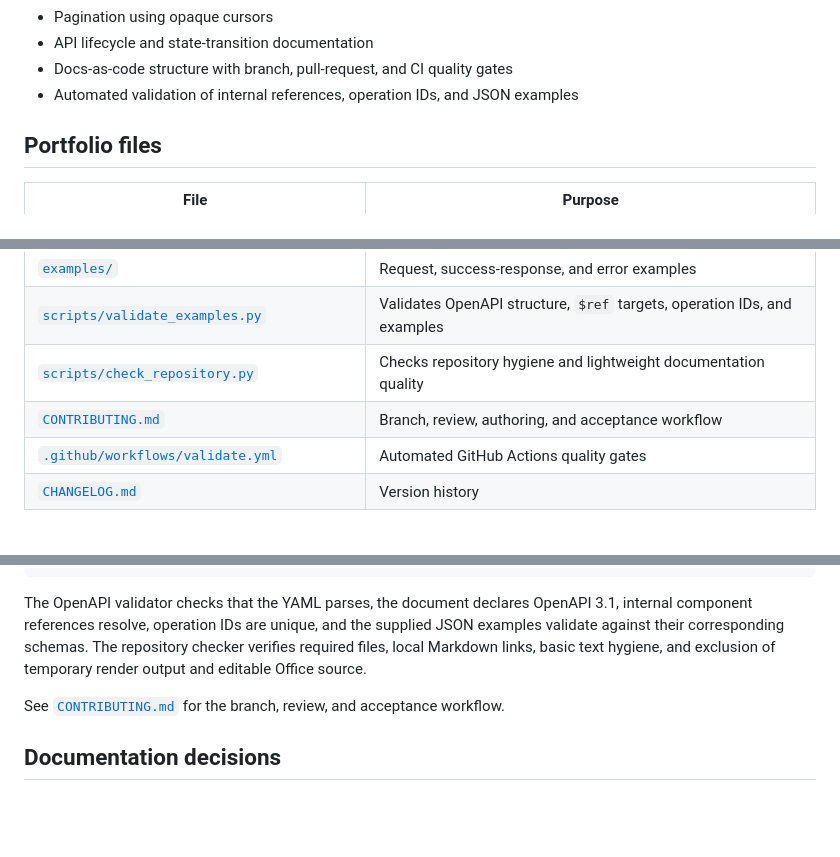
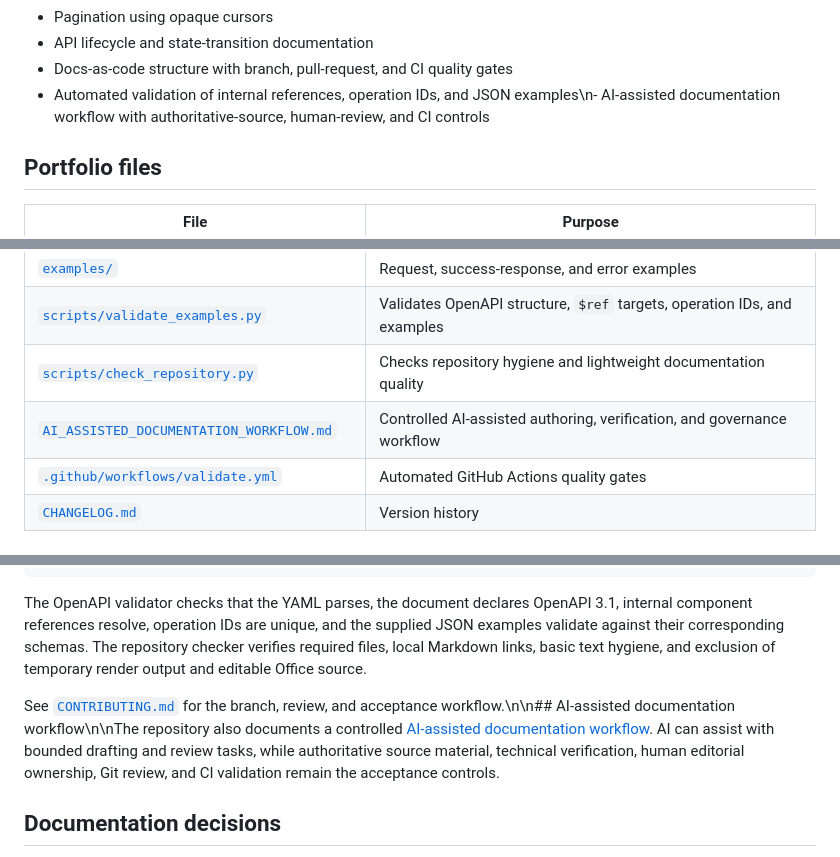
Before and after one commit to michael-k-levesque/accessflow-openapi-documentation, a Markdown page: README.md, 3 parts joined by grey strips. Rendered like a GitHub page; blank space fills up the shorter version.

Commit message:
Link AI-assisted documentation workflow

```diff
--- a/README.md
+++ b/README.md
@@ -20,7 +20,7 @@ AccessFlow is a fictional identity-governance API created as a professional port
 - Pagination using opaque cursors
 - API lifecycle and state-transition documentation
 - Docs-as-code structure with branch, pull-request, and CI quality gates
-- Automated validation of internal references, operation IDs, and JSON examples
+- Automated validation of internal references, operation IDs, and JSON examples\n- AI-assisted documentation workflow with authoritative-source, human-review, and CI controls
 
 ## Portfolio files
 
@@ -31,7 +31,7 @@ AccessFlow is a fictional identity-governance API created as a professional port
 | [`examples/`](examples/) | Request, success-response, and error examples |
 | [`scripts/validate_examples.py`](scripts/validate_examples.py) | Validates OpenAPI structure, `$ref` targets, operation IDs, and examples |
 | [`scripts/check_repository.py`](scripts/check_repository.py) | Checks repository hygiene and lightweight documentation quality |
-| [`CONTRIBUTING.md`](CONTRIBUTING.md) | Branch, review, authoring, and acceptance workflow |
+| [`AI_ASSISTED_DOCUMENTATION_WORKFLOW.md`](AI_ASSISTED_DOCUMENTATION_WORKFLOW.md) | Controlled AI-assisted authoring, verification, and governance workflow |\n| [`CONTRIBUTING.md`](CONTRIBUTING.md) | Branch, review, authoring, and acceptance workflow |
 | [`.github/workflows/validate.yml`](.github/workflows/validate.yml) | Automated GitHub Actions quality gates |
 | [`CHANGELOG.md`](CHANGELOG.md) | Version history |
 
@@ -124,7 +124,7 @@ python scripts/check_repository.py
 
 The OpenAPI validator checks that the YAML parses, the document declares OpenAPI 3.1, internal component references resolve, operation IDs are unique, and the supplied JSON examples validate against their corresponding schemas. The repository checker verifies required files, local Markdown links, basic text hygiene, and exclusion of temporary render output and editable Office source.
 
-See [`CONTRIBUTING.md`](CONTRIBUTING.md) for the branch, review, and acceptance workflow.
+See [`CONTRIBUTING.md`](CONTRIBUTING.md) for the branch, review, and acceptance workflow.\n\n## AI-assisted documentation workflow\n\nThe repository also documents a controlled [AI-assisted documentation workflow](AI_ASSISTED_DOCUMENTATION_WORKFLOW.md). AI can assist with bounded drafting and review tasks, while authoritative source material, technical verification, human editorial ownership, Git review, and CI validation remain the acceptance controls.
 
 ## Documentation decisions
 
```
Also changed, not shown: other parts of README.md (+1 -1 lines).
